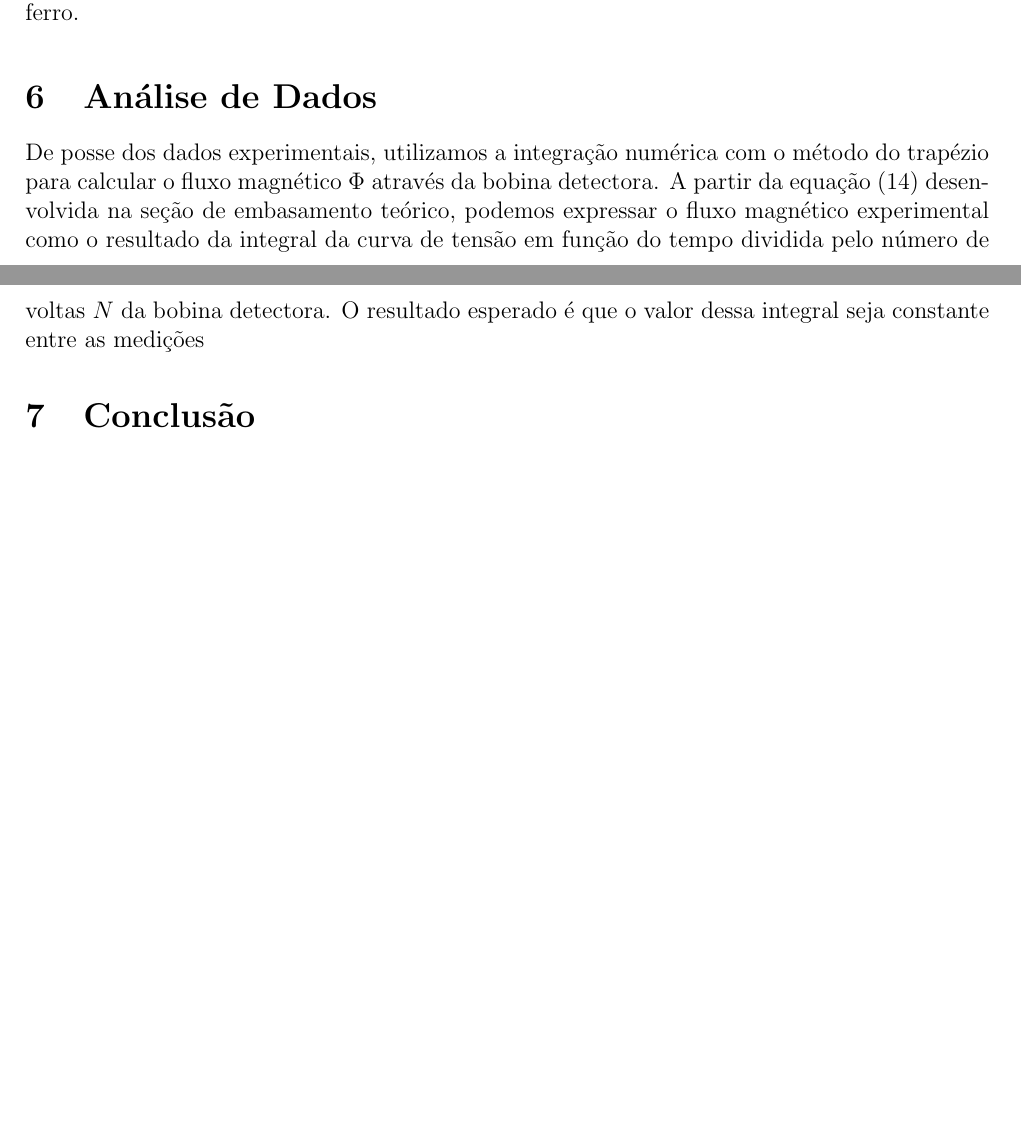
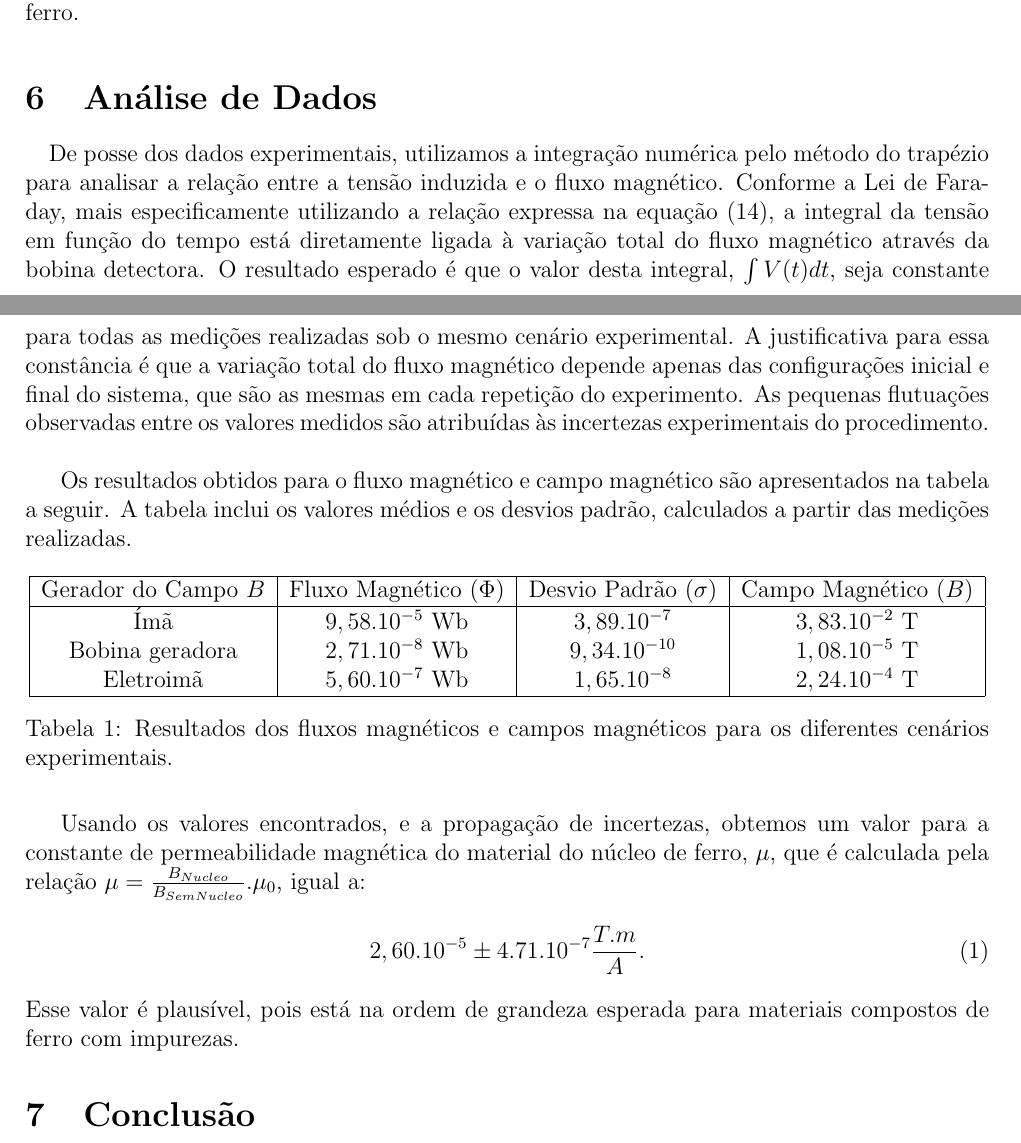
Before and after one commit to pedro-hro/Relatorio_6-ExperimentalIII, a LaTeX document (latex/relatorio.tex): two parts of pages 3 and 4 of 9, joined at a grey line, cut so that both start at the same text, the shorter picture padded with empty space. Compiled offline with pdfLaTeX.

Commit message:
Update analysis notebook and report with corrected calculations and improved formatting

```diff
--- a/latex/relatorio.tex
+++ b/latex/relatorio.tex
@@ -95,8 +95,31 @@ A seguir, apresentamos um gráfico representativo de cada cenário. Para facilit
 
 
 \section{Análise de Dados}
-De posse dos dados experimentais, utilizamos a integração numérica com o método do trapézio para calcular o fluxo magnético $\Phi$ através da bobina detectora. A partir da equação (14) desenvolvida na seção de embasamento teórico, podemos expressar o fluxo magnético experimental como o resultado da integral da curva de tensão em função do tempo dividida pelo número de voltas $N$ da bobina detectora.
-O resultado esperado é que o valor dessa integral seja constante entre as medições
+\paragraph{}
+De posse dos dados experimentais, utilizamos a integração numérica pelo método do trapézio para analisar a relação entre a tensão induzida e o fluxo magnético. Conforme a Lei de Faraday, mais especificamente utilizando a relação expressa na equação (14), a integral da tensão em função do tempo está diretamente ligada à variação total do fluxo magnético através da bobina detectora. O resultado esperado é que o valor desta integral, $\int V(t)dt$, seja constante para todas as medições realizadas sob o mesmo cenário experimental. A justificativa para essa constância é que a variação total do fluxo magnético depende apenas das configurações inicial e final do sistema, que são as mesmas em cada repetição do experimento. As pequenas flutuações observadas entre os valores medidos são atribuídas às incertezas experimentais do procedimento.\\
+
+Os resultados obtidos para o fluxo magnético e campo magnético são apresentados na tabela a seguir. A tabela inclui os valores médios e os desvios padrão, calculados a partir das medições realizadas.
+\begin{table}[H]
+    \centering
+    \begin{tabular}{|c|c|c|c|}
+        \hline
+        Gerador do Campo $B$ & Fluxo Magnético ($\Phi$) & Desvio Padrão ($\sigma$)& Campo Magnético ($B$) \\
+        \hline
+        Ímã & $9,58.10^{-5}$ Wb &  $3,89.10^{-7}$ & $3,83.10^{-2}$ T \\
+        Bobina geradora & $2,71.10^{-8}$ Wb & $9,34.10^{-10}$ & $1,08.10^{-5}$ T \\
+        Eletroimã & $5,60.10^{-7}$ Wb & $1,65.10^{-8}$ & $2,24.10^{-4}$ T \\
+        \hline
+    \end{tabular}
+    \caption{Resultados dos fluxos magnéticos e campos magnéticos para os diferentes cenários experimentais.}
+    \label{tab:resultados_fluxo_campo}
+\end{table}
+
+Usando os valores encontrados, e a propagação de incertezas, obtemos um valor para a constante de permeabilidade magnética do material do núcleo de ferro, $\mu$, que é calculada pela relação $\mu = \frac{B_{Nucleo}}{B_{Sem Nucleo}} . \mu_0$, igual a:
+\begin{equation}
+    2,60.10^{-5} \pm 4.71.10^{-7} \frac{T.m}{A}.
+\end{equation}
+Esse valor é plausível, pois está na ordem de grandeza esperada para materiais compostos de ferro com impurezas.
+
 \section{Conclusão}
 [...]
 
```
Also changed, not shown: latex/graficos.tex (+1 -1 lines), latex/relatorio.pdf, latex/relatorio.tex (11 more changed lines), 1 other file.
